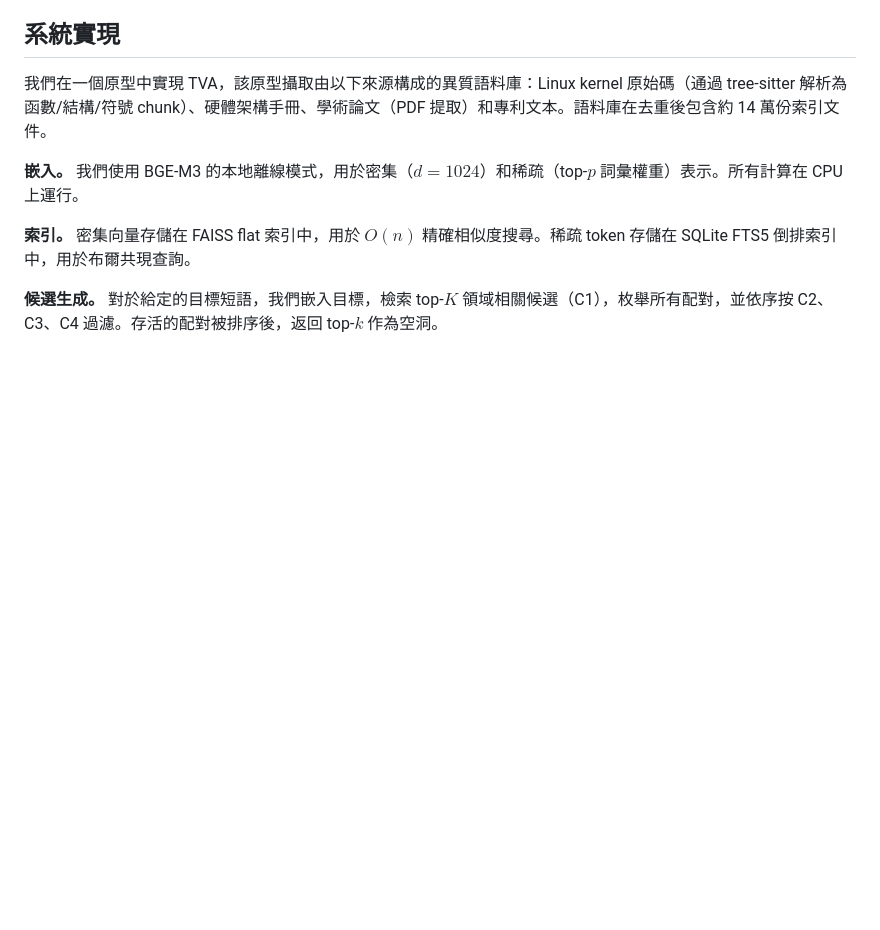
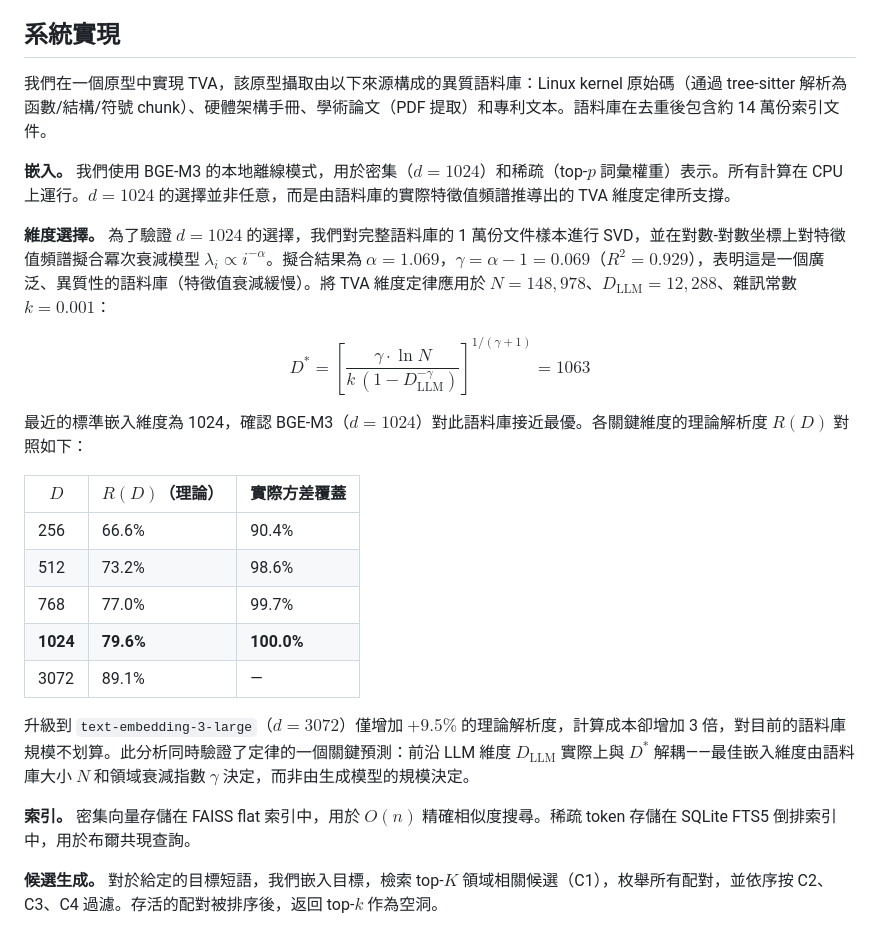
Before and after one commit to krispan-intel/deepthought, a Markdown page: PAPER.zh-TW.md, the part around the change. GitHub-like rendering; blank space fills up the shorter version.

```diff
--- a/PAPER.zh-TW.md
+++ b/PAPER.zh-TW.md
@@ -118,7 +118,24 @@ TVA 的一個關鍵理論基礎是*柏拉圖表示假說*：充分訓練的模
 
 我們在一個原型中實現 TVA，該原型攝取由以下來源構成的異質語料庫：Linux kernel 原始碼（通過 tree-sitter 解析為函數/結構/符號 chunk）、硬體架構手冊、學術論文（PDF 提取）和專利文本。語料庫在去重後包含約 14 萬份索引文件。
 
-**嵌入。** 我們使用 BGE-M3 的本地離線模式，用於密集（$d=1024$）和稀疏（top-$p$ 詞彙權重）表示。所有計算在 CPU 上運行。
+**嵌入。** 我們使用 BGE-M3 的本地離線模式，用於密集（$d=1024$）和稀疏（top-$p$ 詞彙權重）表示。所有計算在 CPU 上運行。$d=1024$ 的選擇並非任意，而是由語料庫的實際特徵值頻譜推導出的 TVA 維度定律所支撐。
+
+**維度選擇。**
+為了驗證 $d=1024$ 的選擇，我們對完整語料庫的 1 萬份文件樣本進行 SVD，並在對數-對數坐標上對特徵值頻譜擬合冪次衰減模型 $\lambda_i \propto i^{-\alpha}$。擬合結果為 $\alpha = 1.069$，$\gamma = \alpha - 1 = 0.069$（$R^2 = 0.929$），表明這是一個廣泛、異質性的語料庫（特徵值衰減緩慢）。將 TVA 維度定律應用於 $N = 148{,}978$、$D_{\mathrm{LLM}} = 12{,}288$、雜訊常數 $k = 0.001$：
+
+$$D^* = \left[\frac{\gamma \cdot \ln N}{k\,(1 - D_{\mathrm{LLM}}^{-\gamma})}\right]^{1/(\gamma+1)} = 1063$$
+
+最近的標準嵌入維度為 1024，確認 BGE-M3（$d=1024$）對此語料庫接近最優。各關鍵維度的理論解析度 $R(D)$ 對照如下：
+
+| $D$ | $R(D)$（理論） | 實際方差覆蓋 |
+|---|---|---|
+| 256 | 66.6\% | 90.4\% |
+| 512 | 73.2\% | 98.6\% |
+| 768 | 77.0\% | 99.7\% |
+| **1024** | **79.6\%** | **100.0\%** |
+| 3072 | 89.1\% | — |
+
+升級到 `text-embedding-3-large`（$d=3072$）僅增加 $+9.5\%$ 的理論解析度，計算成本卻增加 3 倍，對目前的語料庫規模不划算。此分析同時驗證了定律的一個關鍵預測：前沿 LLM 維度 $D_{\mathrm{LLM}}$ 實際上與 $D^*$ 解耦——最佳嵌入維度由語料庫大小 $N$ 和領域衰減指數 $\gamma$ 決定，而非由生成模型的規模決定。
 
 **索引。** 密集向量存儲在 FAISS flat 索引中，用於 $O(n)$ 精確相似度搜尋。稀疏 token 存儲在 SQLite FTS5 倒排索引中，用於布爾共現查詢。
 
```
Also changed, not shown: PAPER.md (+36 -0 lines), PAPER.zh-CN.md (+18 -1 lines).
